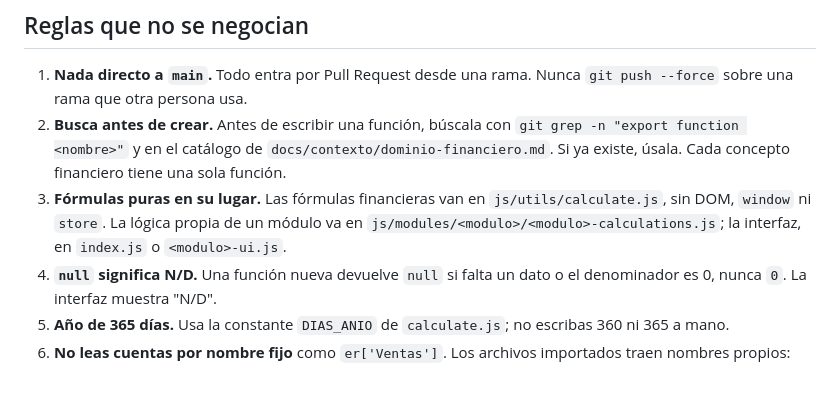
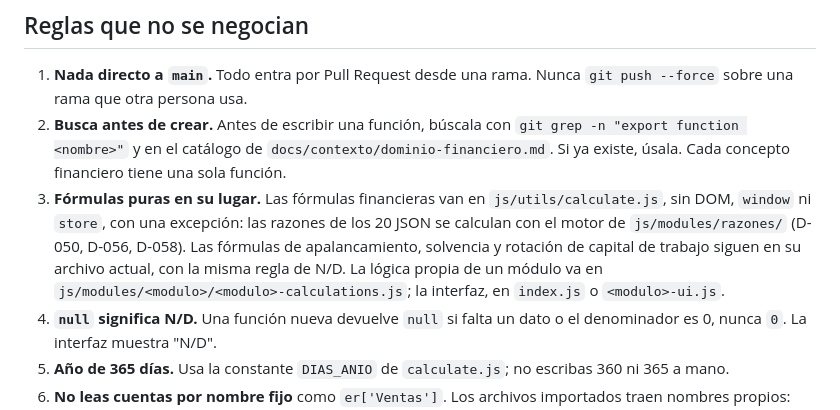
Before and after one commit to cryaut/GFO_Project, a Markdown page: AGENTS.md, the part around the change. Drawn GitHub-style; blank space fills up the shorter version.

Commit message:
docs: actualiza regla 3 de AGENTS.md (D-058)

```diff
--- a/AGENTS.md
+++ b/AGENTS.md
@@ -32,7 +32,7 @@ En Windows PowerShell, si `npm` o `npx` fallan por la política de ejecución, u
 
 1. **Nada directo a `main`.** Todo entra por Pull Request desde una rama. Nunca `git push --force` sobre una rama que otra persona usa.
 2. **Busca antes de crear.** Antes de escribir una función, búscala con `git grep -n "export function <nombre>"` y en el catálogo de `docs/contexto/dominio-financiero.md`. Si ya existe, úsala. Cada concepto financiero tiene una sola función.
-3. **Fórmulas puras en su lugar.** Las fórmulas financieras van en `js/utils/calculate.js`, sin DOM, `window` ni `store`. La lógica propia de un módulo va en `js/modules/<modulo>/<modulo>-calculations.js`; la interfaz, en `index.js` o `<modulo>-ui.js`.
+3. **Fórmulas puras en su lugar.** Las fórmulas financieras van en `js/utils/calculate.js`, sin DOM, `window` ni `store`, con una excepción: las razones de los 20 JSON se calculan con el motor de `js/modules/razones/` (D-050, D-056, D-058). Las fórmulas de apalancamiento, solvencia y rotación de capital de trabajo siguen en su archivo actual, con la misma regla de N/D. La lógica propia de un módulo va en `js/modules/<modulo>/<modulo>-calculations.js`; la interfaz, en `index.js` o `<modulo>-ui.js`.
 4. **`null` significa N/D.** Una función nueva devuelve `null` si falta un dato o el denominador es 0, nunca `0`. La interfaz muestra "N/D".
 5. **Año de 365 días.** Usa la constante `DIAS_ANIO` de `calculate.js`; no escribas 360 ni 365 a mano.
 6. **No leas cuentas por nombre fijo** como `er['Ventas']`. Los archivos importados traen nombres propios: usa `computeFinancialTotals` y los tipos de `ACCOUNT_TYPES` en `js/modules/estados/estados-calculations.js`.
```
